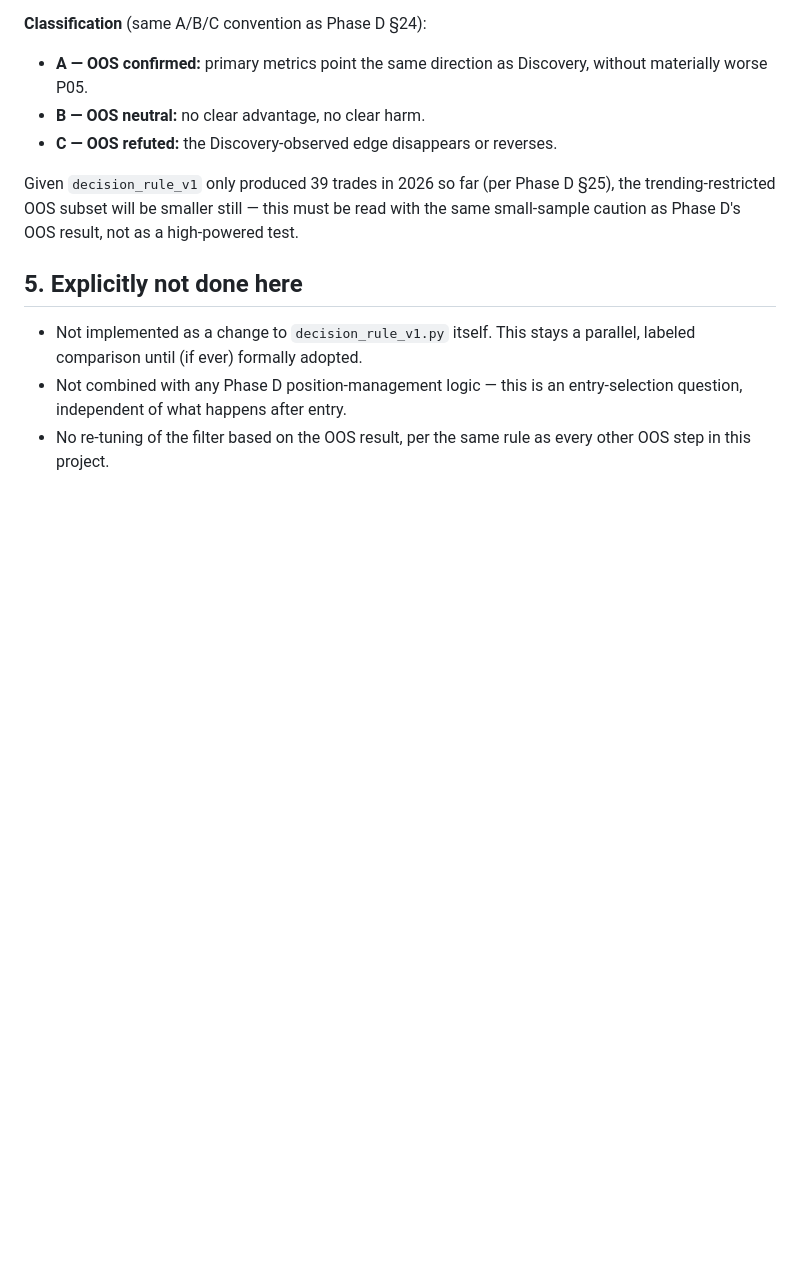
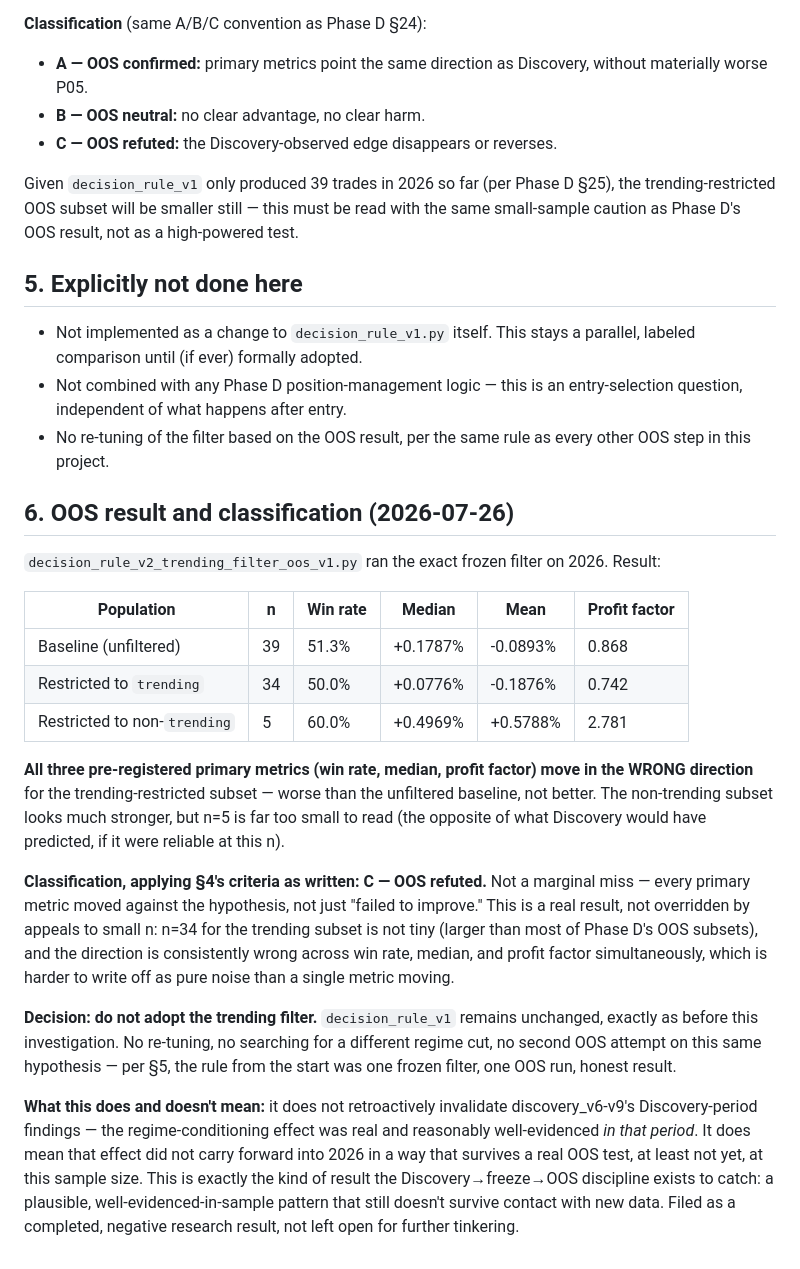
Before and after one commit to ckz666/market-state-trader, a Markdown page: data/reports/decision_rule_v2_trending_filter_hypothesis.md, the part around the change. Drawn GitHub-style; blank space fills up the shorter version.

Commit message:
decision_rule_v2 trending filter: classify OOS result as C -- refuted, do not adopt
Applies the pre-registered A/B/C criteria honestly: all three primary
metrics (win rate, median, profit factor) moved against the hypothesis
in 2026, not just failed to improve. n=34 for the trending subset isn't
trivial, and all three metrics agreeing on direction is harder to write
off as noise than one. Decision: decision_rule_v1 stays unchanged, no
re-tuning, no second OOS attempt on this hypothesis. Filed as a
completed negative result -- doesn't invalidate the Discovery-period
finding, but it didn't survive OOS.

Co-Authored-By: Claude Sonnet 5 <noreply@anthropic.com>
Claude-Session: https://claude.ai/code/session_019mhSTDYjEjzJ4NAR5ALEmj

```diff
--- a/data/reports/decision_rule_v2_trending_filter_hypothesis.md
+++ b/data/reports/decision_rule_v2_trending_filter_hypothesis.md
@@ -80,3 +80,45 @@ result, not as a high-powered test.
   entry-selection question, independent of what happens after entry.
 - No re-tuning of the filter based on the OOS result, per the same rule
   as every other OOS step in this project.
+
+## 6. OOS result and classification (2026-07-26)
+
+`decision_rule_v2_trending_filter_oos_v1.py` ran the exact frozen filter
+on 2026. Result:
+
+| Population | n | Win rate | Median | Mean | Profit factor |
+|---|---|---|---|---|---|
+| Baseline (unfiltered) | 39 | 51.3% | +0.1787% | -0.0893% | 0.868 |
+| Restricted to `trending` | 34 | 50.0% | +0.0776% | -0.1876% | 0.742 |
+| Restricted to non-`trending` | 5 | 60.0% | +0.4969% | +0.5788% | 2.781 |
+
+**All three pre-registered primary metrics (win rate, median, profit
+factor) move in the WRONG direction** for the trending-restricted subset
+— worse than the unfiltered baseline, not better. The non-trending
+subset looks much stronger, but n=5 is far too small to read (the
+opposite of what Discovery would have predicted, if it were reliable at
+this n).
+
+**Classification, applying §4's criteria as written: C — OOS refuted.**
+Not a marginal miss — every primary metric moved against the hypothesis,
+not just "failed to improve." This is a real result, not overridden by
+appeals to small n: n=34 for the trending subset is not tiny (larger
+than most of Phase D's OOS subsets), and the direction is consistently
+wrong across win rate, median, and profit factor simultaneously, which
+is harder to write off as pure noise than a single metric moving.
+
+**Decision: do not adopt the trending filter.** `decision_rule_v1`
+remains unchanged, exactly as before this investigation. No re-tuning,
+no searching for a different regime cut, no second OOS attempt on this
+same hypothesis — per §5, the rule from the start was one frozen filter,
+one OOS run, honest result.
+
+**What this does and doesn't mean:** it does not retroactively invalidate
+discovery_v6-v9's Discovery-period findings — the regime-conditioning
+effect was real and reasonably well-evidenced *in that period*. It does
+mean that effect did not carry forward into 2026 in a way that survives
+a real OOS test, at least not yet, at this sample size. This is exactly
+the kind of result the Discovery→freeze→OOS discipline exists to catch:
+a plausible, well-evidenced-in-sample pattern that still doesn't survive
+contact with new data. Filed as a completed, negative research result,
+not left open for further tinkering.
```
